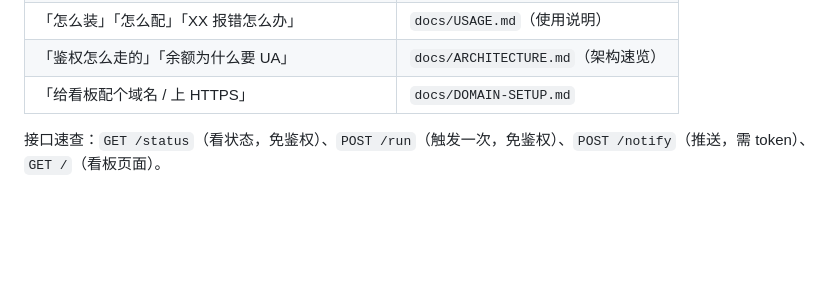
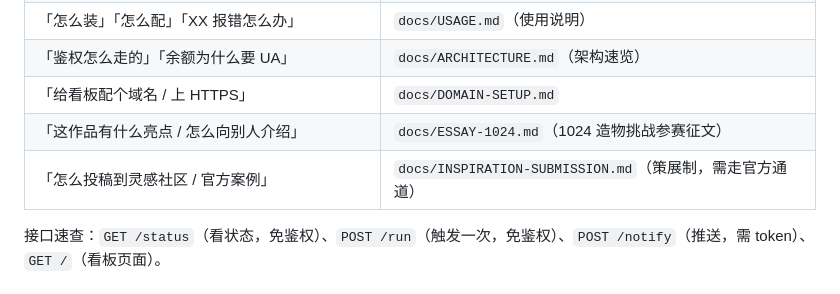
Before and after one commit to yanningxx/buddy-keeper, a Markdown page: skill/SKILL.md, the part around the change. Rendered like a GitHub page; blank space fills up the shorter version.

Commit message:
chore(1.2.9): 文档索引补充 1024 参赛征文入口

```diff
--- a/skill/SKILL.md
+++ b/skill/SKILL.md
@@ -83,6 +83,8 @@ cd /opt/buddy-keeper && /usr/bin/python3 lib/buddy_station.py --json --no-toast
 | 「怎么装」「怎么配」「XX 报错怎么办」 | `docs/USAGE.md`（使用说明） |
 | 「鉴权怎么走的」「余额为什么要 UA」 | `docs/ARCHITECTURE.md`（架构速览） |
 | 「给看板配个域名 / 上 HTTPS」 | `docs/DOMAIN-SETUP.md` |
+| 「这作品有什么亮点 / 怎么向别人介绍」 | `docs/ESSAY-1024.md`（1024 造物挑战参赛征文） |
+| 「怎么投稿到灵感社区 / 官方案例」 | `docs/INSPIRATION-SUBMISSION.md`（策展制，需走官方通道） |
 
 接口速查：`GET /status`（看状态，免鉴权）、`POST /run`（触发一次，免鉴权）、`POST /notify`（推送，需 token）、`GET /`（看板页面）。
 
```
